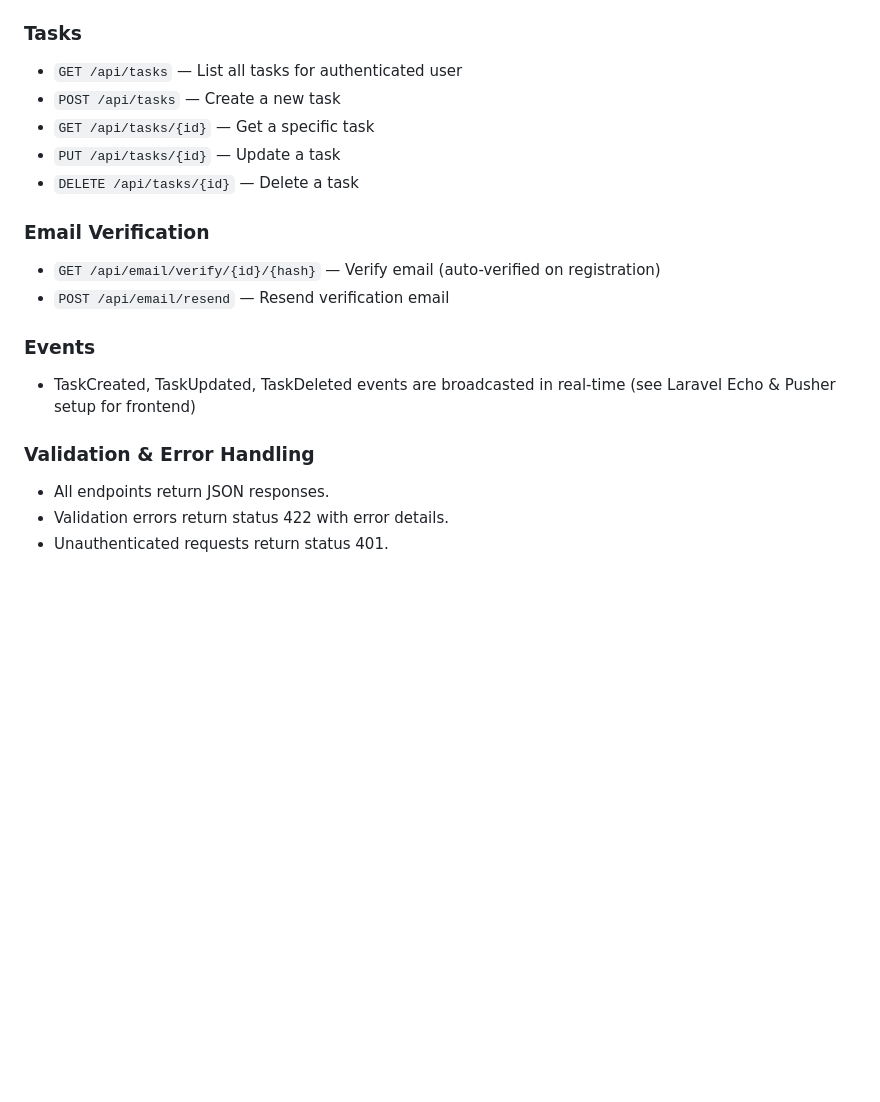
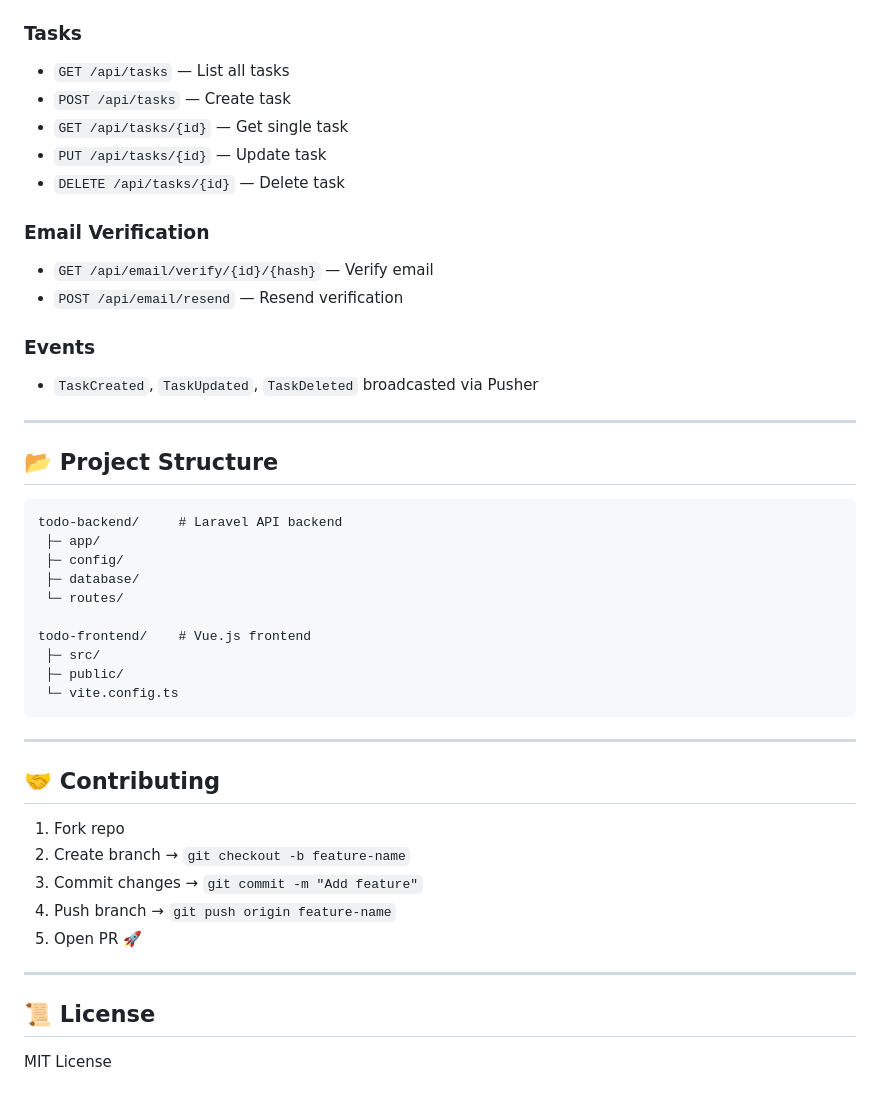
Before and after one commit to mchzakaria/TaskManager-Test, a Markdown page: README.md, the part around the change printed below. Rendered like a GitHub page; blank space fills up the shorter version.

````diff
--- a/README.md
+++ b/README.md
@@ -134,23 +161,45 @@ php artisan cache:clear
 
 ### Tasks
-
-- `GET /api/tasks` — List all tasks for authenticated user
-- `POST /api/tasks` — Create a new task
-- `GET /api/tasks/{id}` — Get a specific task
-- `PUT /api/tasks/{id}` — Update a task
-- `DELETE /api/tasks/{id}` — Delete a task
+- `GET /api/tasks` — List all tasks
+- `POST /api/tasks` — Create task
+- `GET /api/tasks/{id}` — Get single task
+- `PUT /api/tasks/{id}` — Update task
+- `DELETE /api/tasks/{id}` — Delete task
 
 ### Email Verification
-
-- `GET /api/email/verify/{id}/{hash}` — Verify email (auto-verified on registration)
-- `POST /api/email/resend` — Resend verification email
+- `GET /api/email/verify/{id}/{hash}` — Verify email
+- `POST /api/email/resend` — Resend verification
 
 ### Events
+- `TaskCreated`, `TaskUpdated`, `TaskDeleted` broadcasted via Pusher
 
-- TaskCreated, TaskUpdated, TaskDeleted events are broadcasted in real-time (see Laravel Echo & Pusher setup for frontend)
+---
 
-### Validation & Error Handling
+## 📂 Project Structure
 
-- All endpoints return JSON responses.
-- Validation errors return status 422 with error details.
-- Unauthenticated requests return status 401.
+```
+todo-backend/     # Laravel API backend
+ ├─ app/
+ ├─ config/
+ ├─ database/
+ └─ routes/
+
+todo-frontend/    # Vue.js frontend
+ ├─ src/
+ ├─ public/
+ └─ vite.config.ts
+```
+
+---
+
+## 🤝 Contributing
+1. Fork repo
+2. Create branch → `git checkout -b feature-name`
+3. Commit changes → `git commit -m "Add feature"`
+4. Push branch → `git push origin feature-name`
+5. Open PR 🚀
+
+---
+
+## 📜 License
+MIT License
````
Also changed, not shown: other parts of README.md (+113 -86 lines).
